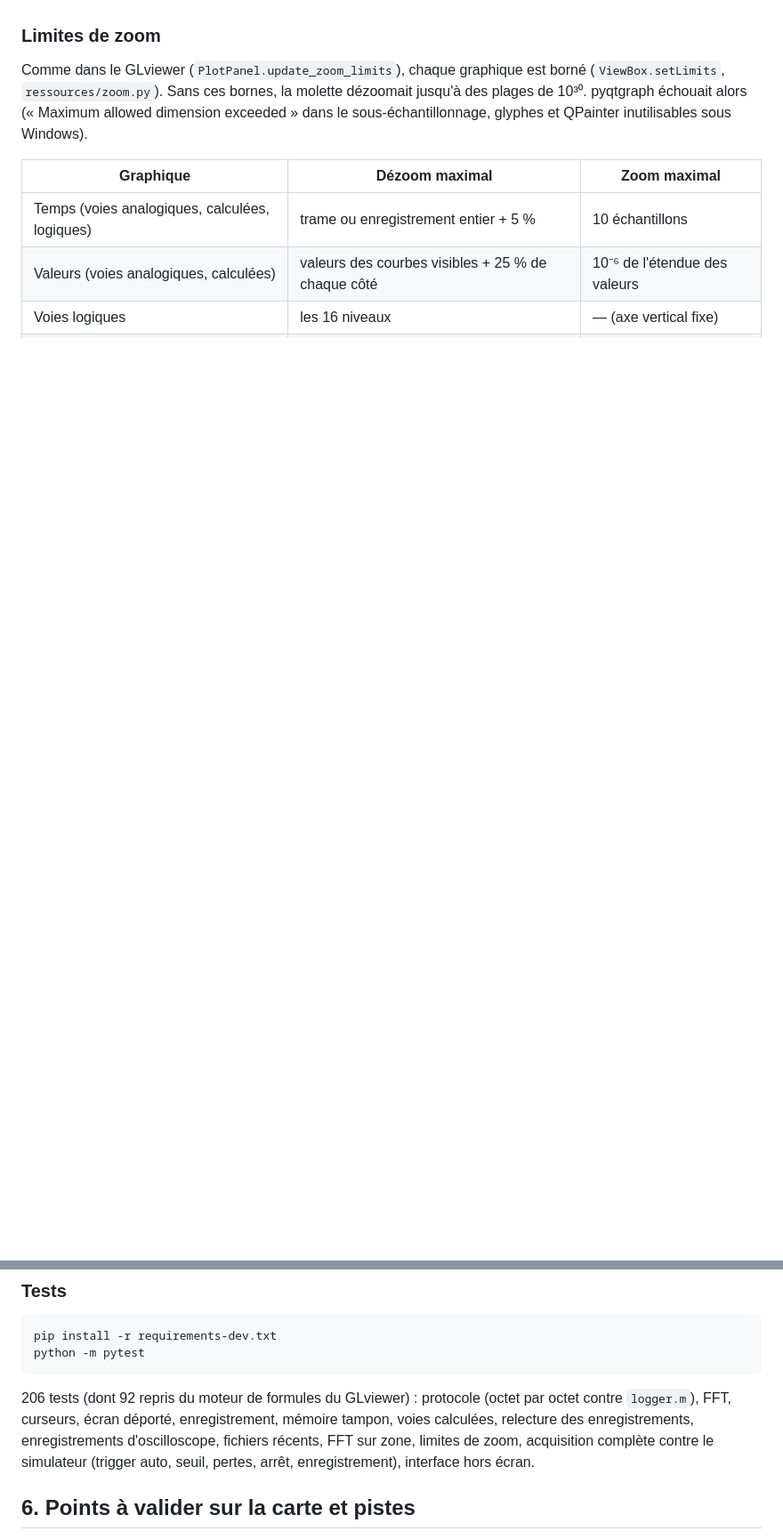
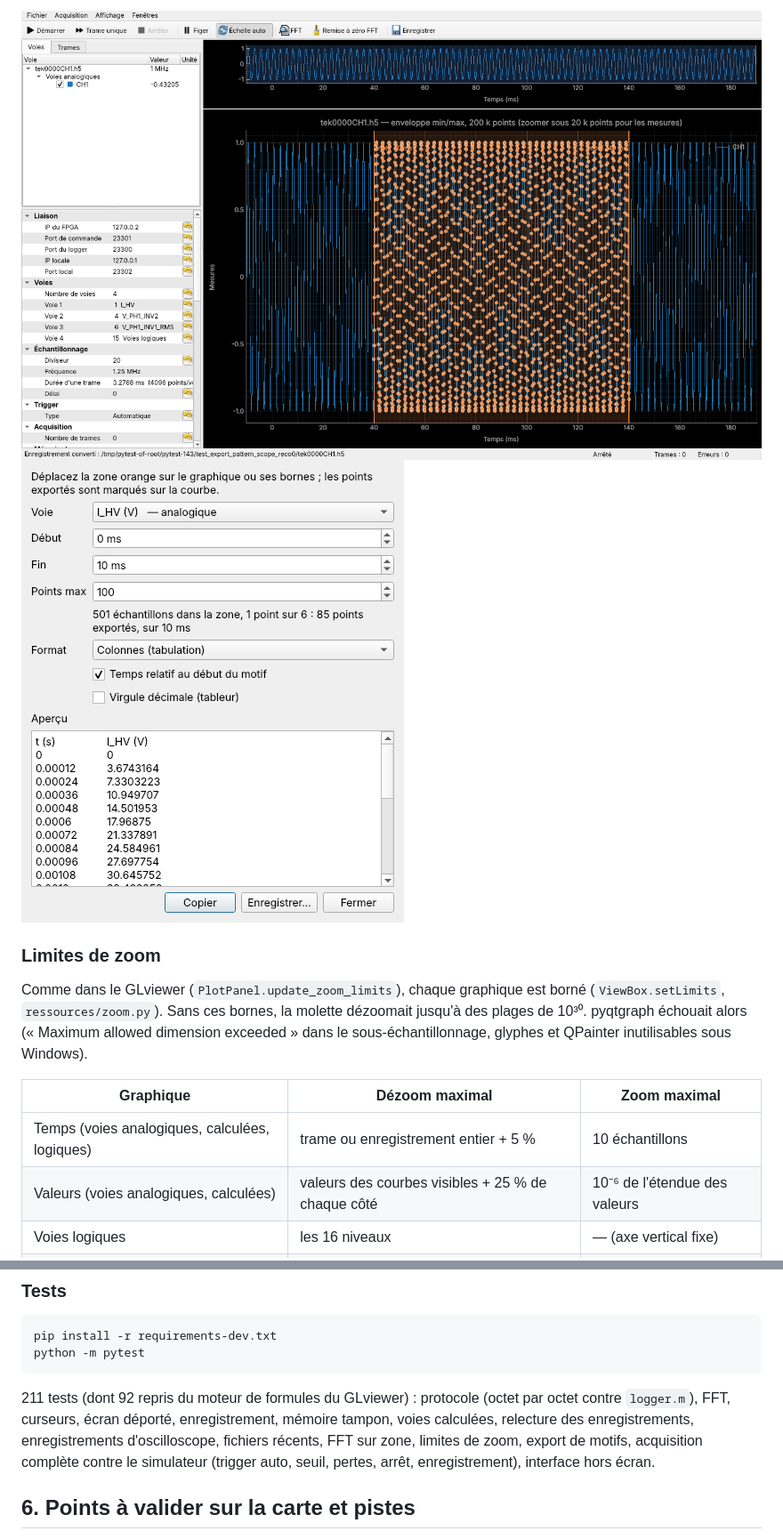
Before and after one commit to florianmontaut/loggerFPGA, a Markdown page: logger_app/README.md, 2 parts joined by grey strips. Shown at 89% size. Drawn GitHub-style; pictures changed too: logger_app/docs/capture_motif.png (added), logger_app/docs/capture_motif_fenetre.png (added); blank space fills up the shorter version.

````diff
--- a/logger_app/README.md
+++ b/logger_app/README.md
@@ -231,3 +272,5 @@ sont pas proposées à nouveau avant de quitter.
+![motif sur un enregistrement d'oscilloscope](docs/capture_motif.png)
+![fenêtre Exporter un motif](docs/capture_motif_fenetre.png)
 
 ### Limites de zoom
 
@@ -578,7 +621,7 @@ pip install -r requirements-dev.txt
 python -m pytest
 ```
 
-206 tests (dont 92 repris du moteur de formules du GLviewer) : protocole (octet par octet contre `logger.m`), FFT, curseurs, écran déporté, enregistrement, mémoire tampon, voies calculées, relecture des enregistrements, enregistrements d'oscilloscope, fichiers récents, FFT sur zone, limites de zoom, acquisition complète contre le
+211 tests (dont 92 repris du moteur de formules du GLviewer) : protocole (octet par octet contre `logger.m`), FFT, curseurs, écran déporté, enregistrement, mémoire tampon, voies calculées, relecture des enregistrements, enregistrements d'oscilloscope, fichiers récents, FFT sur zone, limites de zoom, export de motifs, acquisition complète contre le
 simulateur (trigger auto, seuil, pertes, arrêt, enregistrement), interface hors écran.
 
 ## 6. Points à valider sur la carte et pistes
````
Also changed, not shown: other parts of logger_app/README.md (+41 -0 lines), 7 other files.
